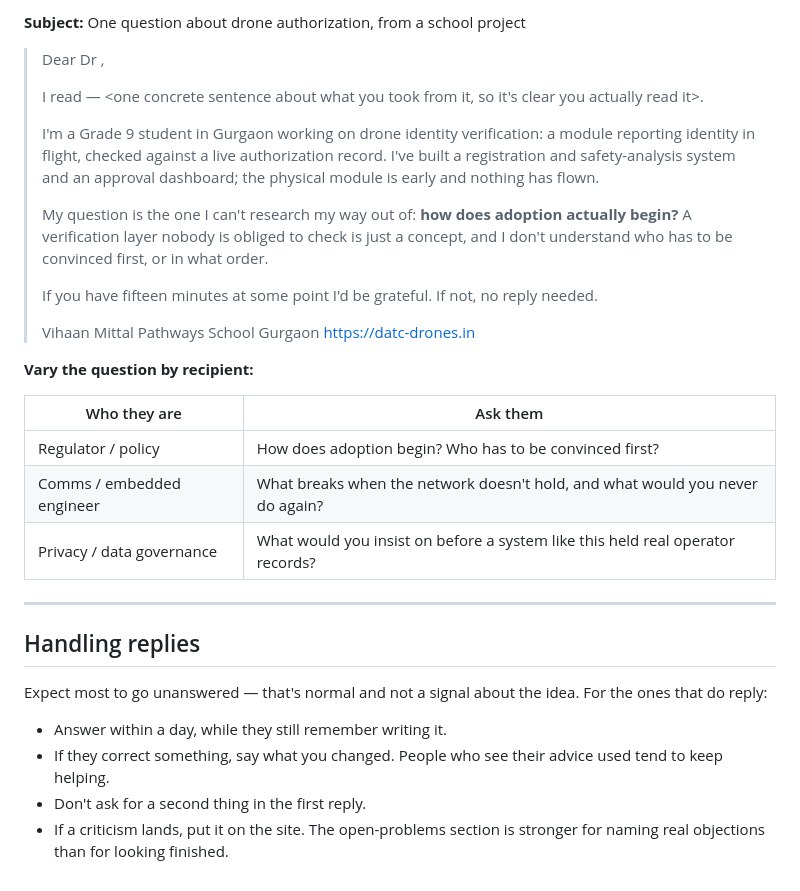
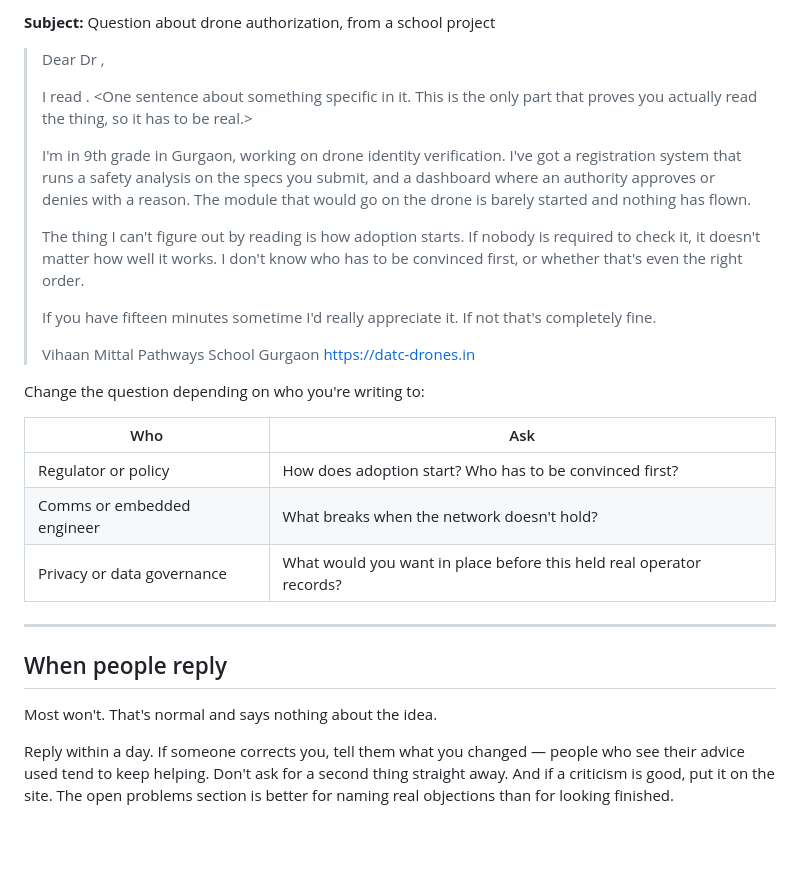
Before and after one commit to Vihaancoding/DATCLANDING, a Markdown page: OUTREACH.md, the part around one of its changes. Rendered like a GitHub page; blank space fills up the shorter version.

```diff
--- a/OUTREACH.md
+++ b/OUTREACH.md
@@ -97,44 +84,41 @@ programme. **One question per email**, matched to what that person actually know
 
-**Subject:** One question about drone authorization, from a school project
+**Subject:** Question about drone authorization, from a school project
 
 > Dear Dr <name>,
 >
-> I read <specific paper or work> — <one concrete sentence about what you took from it, so it's
-> clear you actually read it>.
+> I read <paper>. <One sentence about something specific in it. This is the only part that
+> proves you actually read the thing, so it has to be real.>
 >
-> I'm a Grade 9 student in Gurgaon working on drone identity verification: a module reporting
-> identity in flight, checked against a live authorization record. I've built a registration
-> and safety-analysis system and an approval dashboard; the physical module is early and
-> nothing has flown.
+> I'm in 9th grade in Gurgaon, working on drone identity verification. I've got a registration
+> system that runs a safety analysis on the specs you submit, and a dashboard where an
+> authority approves or denies with a reason. The module that would go on the drone is barely
+> started and nothing has flown.
 >
-> My question is the one I can't research my way out of: **how does adoption actually begin?**
-> A verification layer nobody is obliged to check is just a concept, and I don't understand who
-> has to be convinced first, or in what order.
+> The thing I can't figure out by reading is how adoption starts. If nobody is required to
+> check it, it doesn't matter how well it works. I don't know who has to be convinced first, or
+> whether that's even the right order.
 >
-> If you have fifteen minutes at some point I'd be grateful. If not, no reply needed.
+> If you have fifteen minutes sometime I'd really appreciate it. If not that's completely fine.
 >
 > Vihaan Mittal
 > Pathways School Gurgaon
 > https://datc-drones.in
 
-**Vary the question by recipient:**
+Change the question depending on who you're writing to:
 
-| Who they are | Ask them |
+| Who | Ask |
 |---|---|
-| Regulator / policy | How does adoption begin? Who has to be convinced first? |
-| Comms / embedded engineer | What breaks when the network doesn't hold, and what would you never do again? |
-| Privacy / data governance | What would you insist on before a system like this held real operator records? |
+| Regulator or policy | How does adoption start? Who has to be convinced first? |
+| Comms or embedded engineer | What breaks when the network doesn't hold? |
+| Privacy or data governance | What would you want in place before this held real operator records? |
 
 ---
 
-## Handling replies
+## When people reply
 
-Expect most to go unanswered — that's normal and not a signal about the idea. For the ones that
-do reply:
+Most won't. That's normal and says nothing about the idea.
 
-- Answer within a day, while they still remember writing it.
-- If they correct something, say what you changed. People who see their advice used tend to
-  keep helping.
-- Don't ask for a second thing in the first reply.
-- If a criticism lands, put it on the site. The open-problems section is stronger for naming
-  real objections than for looking finished.
+Reply within a day. If someone corrects you, tell them what you changed — people who see their
+advice used tend to keep helping. Don't ask for a second thing straight away. And if a
+criticism is good, put it on the site. The open problems section is better for naming real
+objections than for looking finished.
```
Also changed, not shown: other parts of OUTREACH.md (+51 -64 lines).
